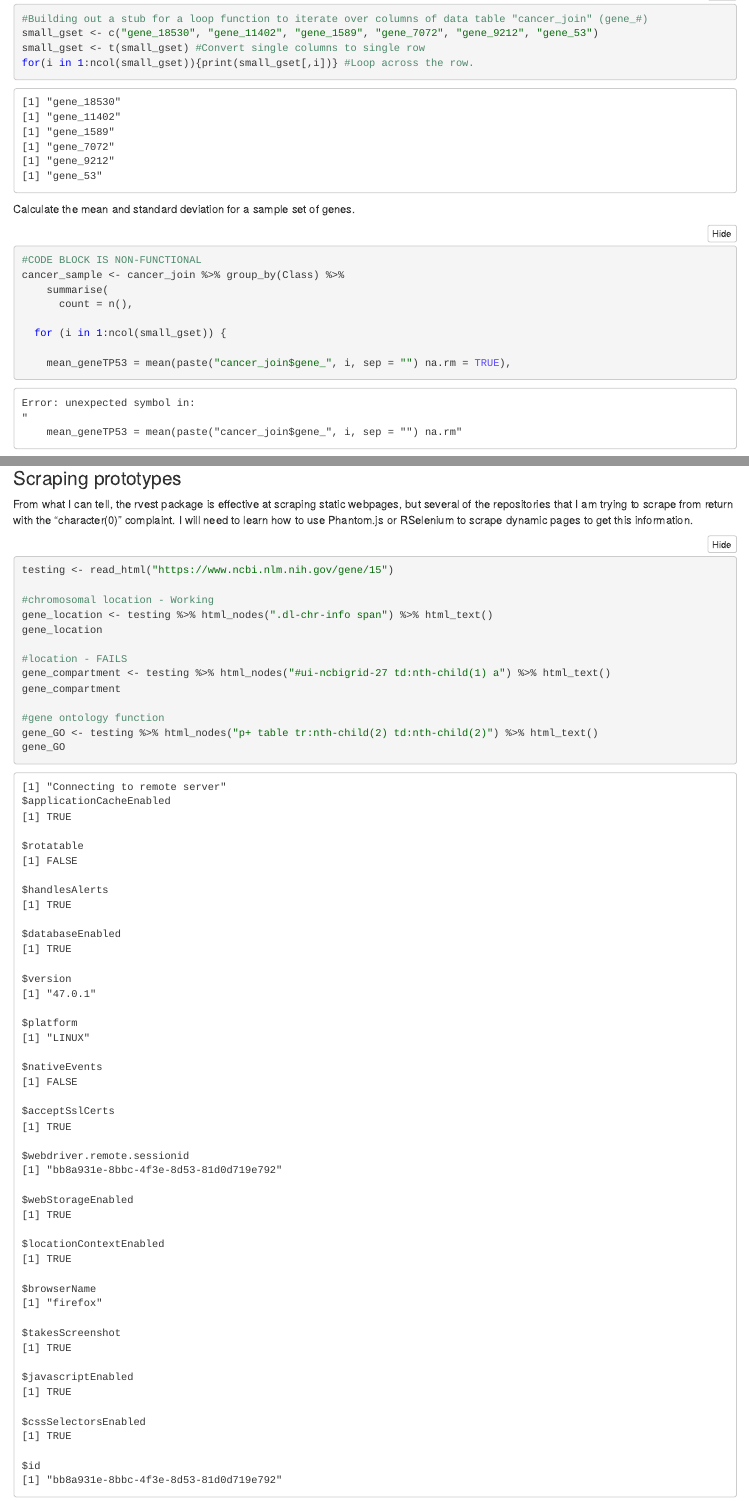
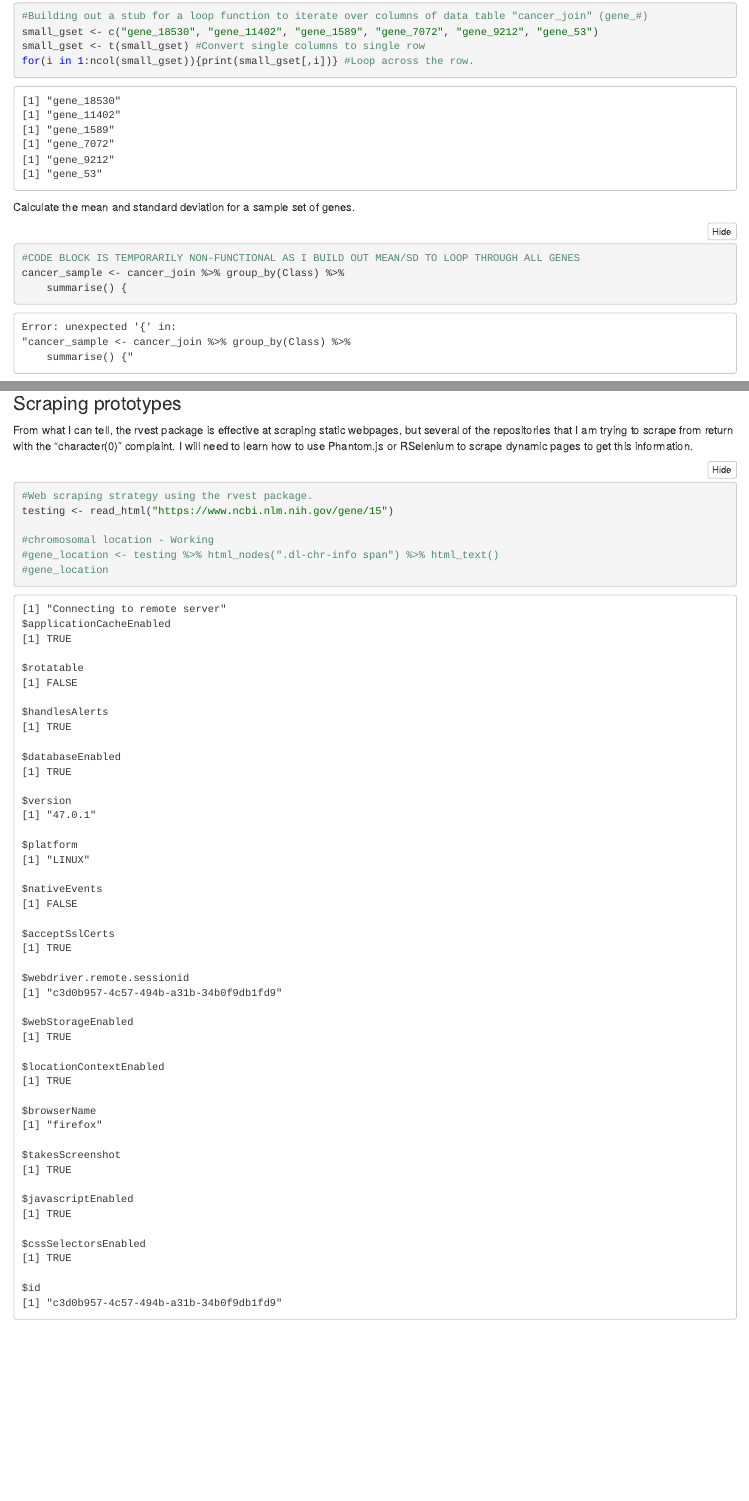
Before and after one commit to rtwillett/TumorGeneticAnalysis, an R Markdown document (capstone_working.Rmd): the page in a window 1100 px wide, from 7140 px down before the commit and from 6020 px down after it, so that both start at the same text, and a second part further down, joined at a grey line. The pictures show the output file capstone_working.nb.html that the author committed with the source, opened offline.

````diff
--- a/capstone_working.Rmd
+++ b/capstone_working.Rmd
@@ -100,16 +108,14 @@
 
 Calculate the mean and standard deviation for a sample set of genes.
 ```{r}
-#CODE BLOCK IS NON-FUNCTIONAL
+#CODE BLOCK IS TEMPORARILY NON-FUNCTIONAL AS I BUILD OUT MEAN/SD TO LOOP THROUGH ALL GENES
 
 cancer_sample <- cancer_join %>% group_by(Class) %>%
-    summarise(
+    summarise() {
       count = n(),
 
-  for (i in 1:ncol(small_gset)) {
-
     mean_geneTP53 = mean(paste("cancer_join$gene_", i, sep = "") na.rm = TRUE),
-    sd_TP53 = sd(gene_50, na.rm = TRUE)
+    sd_TP53 = sd(gene_50, na.rm = TRUE),
 
 
     mean_geneTP53 = mean(gene_18530, na.rm = TRUE),
@@ -304,20 +309,14 @@
 ###Scraping prototypes
 From what I can tell, the rvest package is effective at scraping static webpages, but several of the repositories that I am trying to scrape from return with the "character(0)" complaint. I will need to learn how to use Phantom.js or RSelenium to scrape dynamic pages to get this information.
 ```{r}
+#Web scraping strategy using the rvest package.
 testing <- read_html("https://www.ncbi.nlm.nih.gov/gene/15")
 
 #chromosomal location - Working
-gene_location <- testing %>% html_nodes(".dl-chr-info span") %>% html_text()
-gene_location
+#gene_location <- testing %>% html_nodes(".dl-chr-info span") %>% html_text()
+#gene_location
 
-#location - FAILS
-gene_compartment <- testing %>% html_nodes("#ui-ncbigrid-27 td:nth-child(1) a") %>% html_text()
-gene_compartment
-
-#gene ontology function
-gene_GO <- testing %>% html_nodes("p+ table tr:nth-child(2) td:nth-child(2)") %>% html_text()
-gene_GO
 ```
 
 ```{r echo = FALSE}
-#Used the code provided by mentor Amit
+#Web scraping strategy using the RSelenium package.
@@ -330,5 +331,7 @@
 
 remDr$navigate("https://www.ncbi.nlm.nih.gov/gene/15")
 
+#Scrape the chromosomal location for the gene.
+gene_location <- remDr$findElement(using="css selector", value=".dl-chr-info span")
+gene_location <- gene_location$getElementAttribute("innerHTML")[[1]]
 
-elem1 <- remDr$findElement(using = "css", value = "#ui-ncbigrid-23 tr:nth-child(5) td:nth-child(1) a") #get big table in text string
@@ -336,2 +341 @@
 
-elem2 <- remDr$findElement(using = "css", value = "#ui-ncbigrid-27 tr~ tr+ tr a") #get big table in text string
````
Also changed, not shown: capstone_working.nb.html, capstone_working.Rmd (25 more changed lines).
